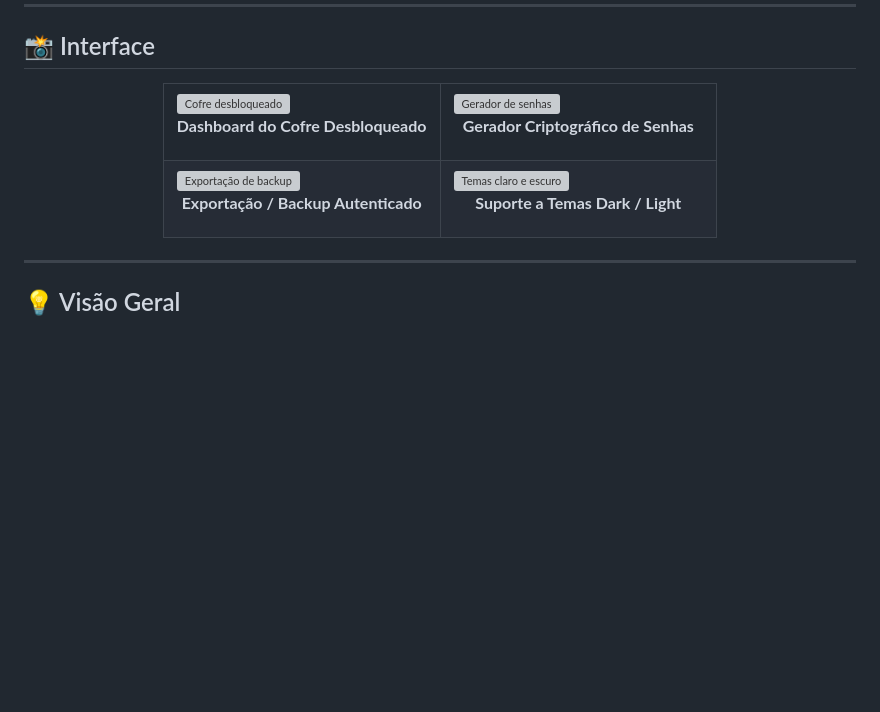
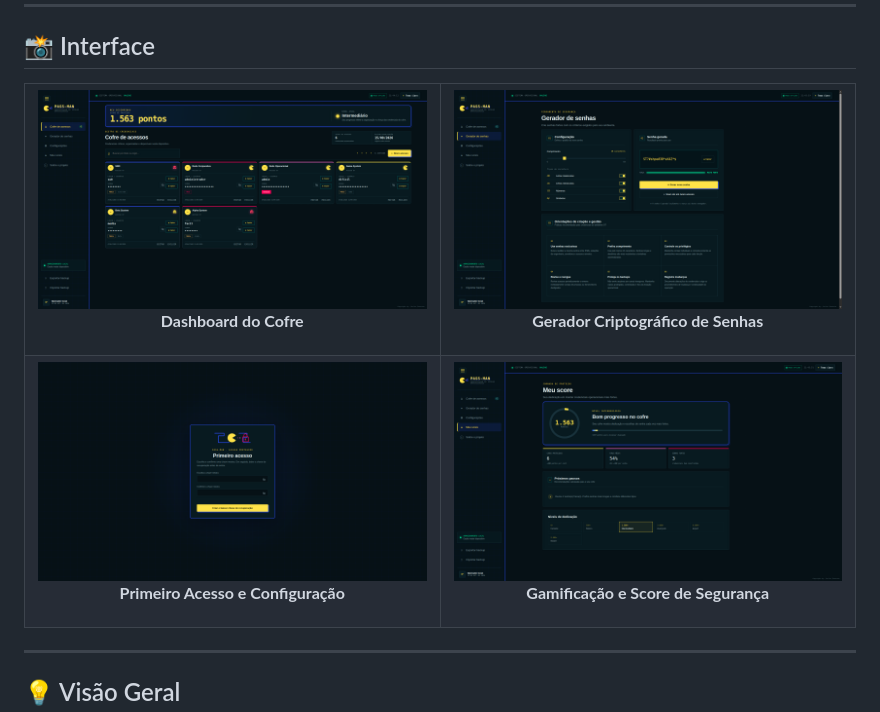
Before and after one commit to carlosthassius/Pass-Man, a Markdown page: README.md, the part around the change. Drawn GitHub-style; blank space fills up the shorter version; grey boxes are pictures that could not be loaded.

```diff
--- a/README.md
+++ b/README.md
@@ -34,22 +34,22 @@
 <table>
   <tr>
     <td width="50%">
-      <img src="docs/screenshots/vault-unlocked.png" alt="Cofre desbloqueado" width="100%"/>
-      <p align="center"><b>Dashboard do Cofre Desbloqueado</b></p>
+      <img src="photos/home.png" alt="Dashboard do Pass-Man" width="100%"/>
+      <p align="center"><b>Dashboard do Cofre</b></p>
     </td>
     <td width="50%">
-      <img src="docs/screenshots/generator-modal.png" alt="Gerador de senhas" width="100%"/>
+      <img src="photos/pass_generator.png" alt="Gerador de Senhas" width="100%"/>
       <p align="center"><b>Gerador Criptográfico de Senhas</b></p>
     </td>
   </tr>
   <tr>
     <td width="50%">
-      <img src="docs/screenshots/backup-export.png" alt="Exportação de backup" width="100%"/>
-      <p align="center"><b>Exportação / Backup Autenticado</b></p>
+      <img src="photos/first-access.png" alt="Primeiro Acesso" width="100%"/>
+      <p align="center"><b>Primeiro Acesso e Configuração</b></p>
     </td>
     <td width="50%">
-      <img src="docs/screenshots/dark-light-theme.png" alt="Temas claro e escuro" width="100%"/>
-      <p align="center"><b>Suporte a Temas Dark / Light</b></p>
+      <img src="photos/score.png" alt="Sistema de Pontuação" width="100%"/>
+      <p align="center"><b>Gamificação e Score de Segurança</b></p>
     </td>
   </tr>
 </table>
```
